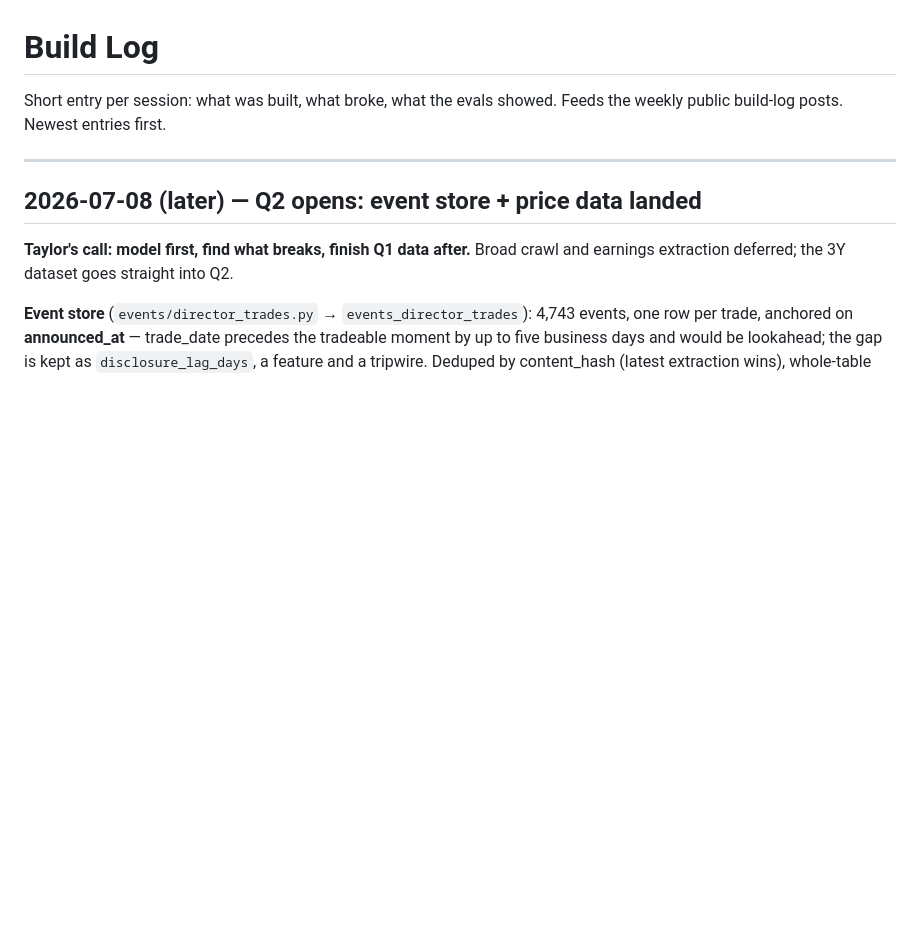
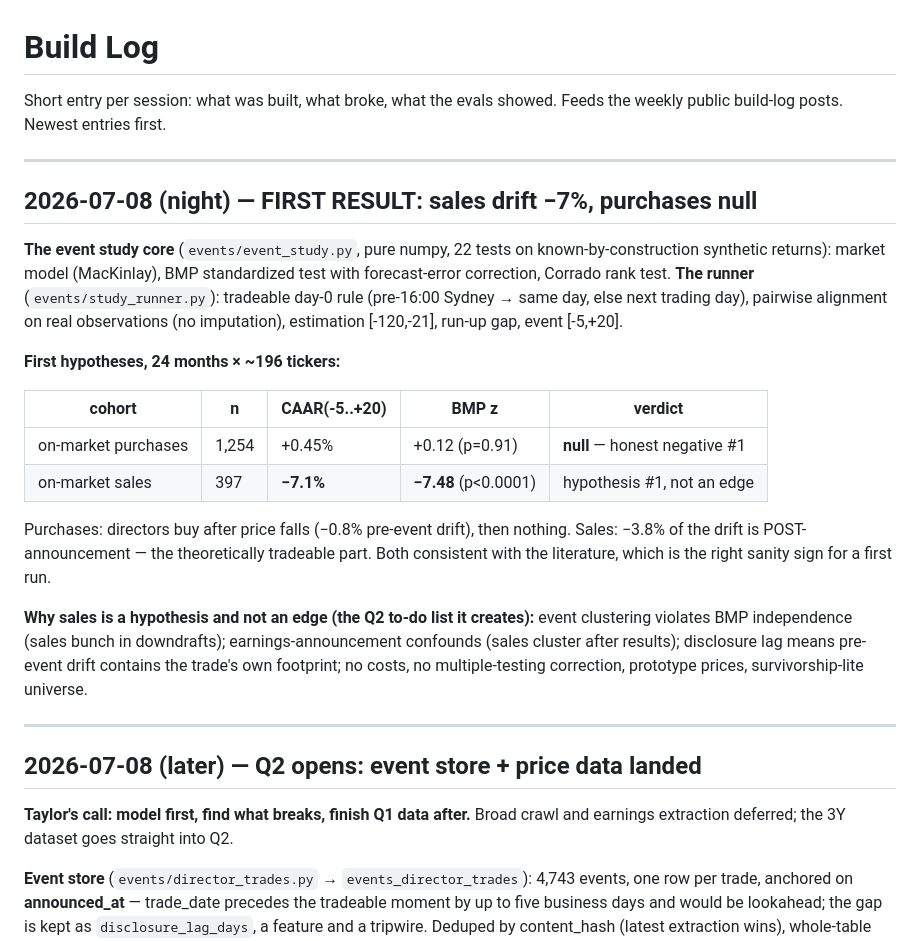
Before and after one commit to Taylor-Hobbs/asx, a Markdown page: BUILD_LOG.md, the part around the change. GitHub-like rendering; blank space fills up the shorter version.

Commit message:
Log 2026-07-08 night: first event study result
Co-Authored-By: Claude Opus 4.8 (1M context) <noreply@anthropic.com>

```diff
--- a/BUILD_LOG.md
+++ b/BUILD_LOG.md
@@ -2,6 +2,35 @@
 
 Short entry per session: what was built, what broke, what the evals showed.
 Feeds the weekly public build-log posts. Newest entries first.
+
+---
+
+## 2026-07-08 (night) — FIRST RESULT: sales drift −7%, purchases null
+
+**The event study core** (`events/event_study.py`, pure numpy, 22 tests on
+known-by-construction synthetic returns): market model (MacKinlay), BMP
+standardized test with forecast-error correction, Corrado rank test. **The
+runner** (`events/study_runner.py`): tradeable day-0 rule (pre-16:00 Sydney →
+same day, else next trading day), pairwise alignment on real observations (no
+imputation), estimation [-120,-21], run-up gap, event [-5,+20].
+
+**First hypotheses, 24 months × ~196 tickers:**
+
+| cohort | n | CAAR(-5..+20) | BMP z | verdict |
+|--------|---|---------------|-------|---------|
+| on-market purchases | 1,254 | +0.45% | +0.12 (p=0.91) | **null** — honest negative #1 |
+| on-market sales | 397 | **−7.1%** | **−7.48** (p<0.0001) | hypothesis #1, not an edge |
+
+Purchases: directors buy after price falls (−0.8% pre-event drift), then
+nothing. Sales: −3.8% of the drift is POST-announcement — the theoretically
+tradeable part. Both consistent with the literature, which is the right
+sanity sign for a first run.
+
+**Why sales is a hypothesis and not an edge (the Q2 to-do list it creates):**
+event clustering violates BMP independence (sales bunch in downdrafts);
+earnings-announcement confounds (sales cluster after results); disclosure lag
+means pre-event drift contains the trade's own footprint; no costs, no
+multiple-testing correction, prototype prices, survivorship-lite universe.
 
 ---
 
```
